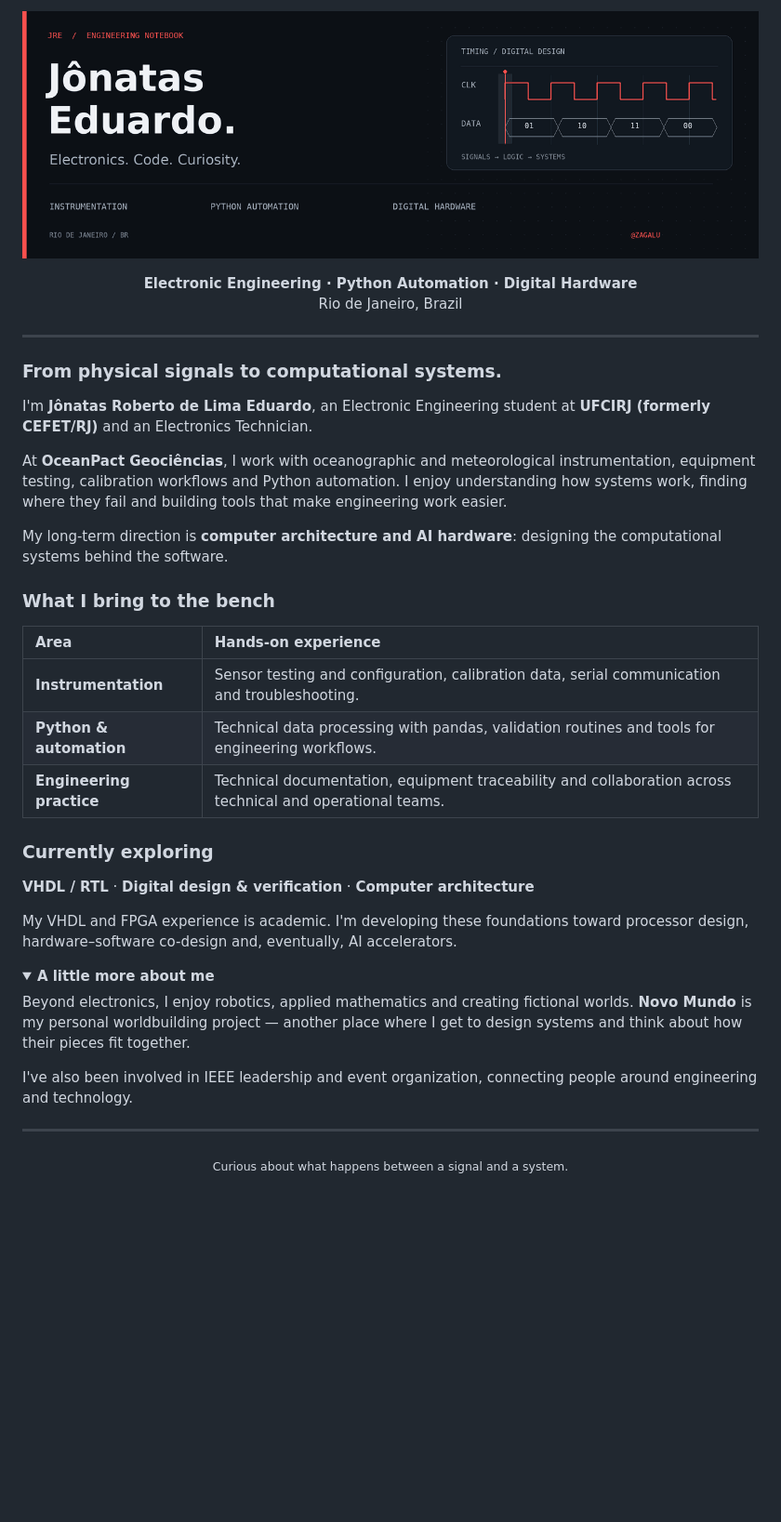
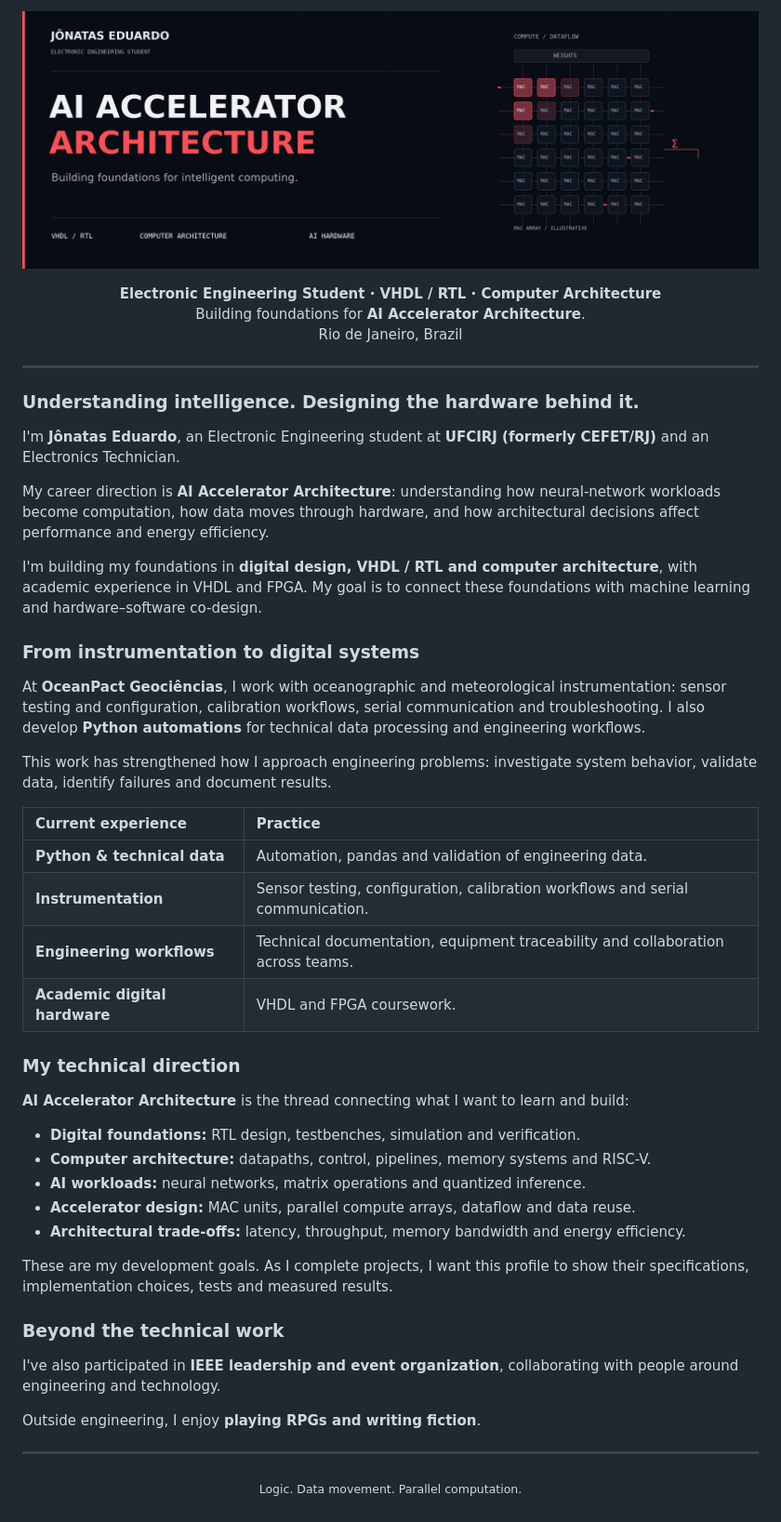
Before and after one commit to jonatasrle/jonatasrle, a Markdown page: README.md, the part around one of its changes. Shown at 93% size. Drawn GitHub-style; pictures changed too: assets/header.gif; folded sections open; blank space fills up the shorter version.

Commit message:
Focus profile on AI Accelerator Architecture with animated MAC array banner

```diff
--- a/README.md
+++ b/README.md
@@ -3,45 +3,54 @@
 </p>
 
 <p align="center">
-  <b>Electronic Engineering · Python Automation · Digital Hardware</b><br />
+  <b>Electronic Engineering Student · VHDL / RTL · Computer Architecture</b><br />
+  Building foundations for <b>AI Accelerator Architecture</b>.<br />
   Rio de Janeiro, Brazil
 </p>
 
 ---
 
-### From physical signals to computational systems.
+### Understanding intelligence. Designing the hardware behind it.
 
-I'm **Jônatas Roberto de Lima Eduardo**, an Electronic Engineering student at **UFCIRJ (formerly CEFET/RJ)** and an Electronics Technician.
+I'm **Jônatas Eduardo**, an Electronic Engineering student at **UFCIRJ (formerly CEFET/RJ)** and an Electronics Technician.
 
-At **OceanPact Geociências**, I work with oceanographic and meteorological instrumentation, equipment testing, calibration workflows and Python automation. I enjoy understanding how systems work, finding where they fail and building tools that make engineering work easier.
+My career direction is **AI Accelerator Architecture**: understanding how neural-network workloads become computation, how data moves through hardware, and how architectural decisions affect performance and energy efficiency.
 
-My long-term direction is **computer architecture and AI hardware**: designing the computational systems behind the software.
+I'm building my foundations in **digital design, VHDL / RTL and computer architecture**, with academic experience in VHDL and FPGA. My goal is to connect these foundations with machine learning and hardware–software co-design.
 
-### What I bring to the bench
+### From instrumentation to digital systems
 
-| Area | Hands-on experience |
+At **OceanPact Geociências**, I work with oceanographic and meteorological instrumentation: sensor testing and configuration, calibration workflows, serial communication and troubleshooting. I also develop **Python automations** for technical data processing and engineering workflows.
+
+This work has strengthened how I approach engineering problems: investigate system behavior, validate data, identify failures and document results.
+
+| Current experience | Practice |
 | :--- | :--- |
-| **Instrumentation** | Sensor testing and configuration, calibration data, serial communication and troubleshooting. |
-| **Python & automation** | Technical data processing with pandas, validation routines and tools for engineering workflows. |
-| **Engineering practice** | Technical documentation, equipment traceability and collaboration across technical and operational teams. |
+| **Python & technical data** | Automation, pandas and validation of engineering data. |
+| **Instrumentation** | Sensor testing, configuration, calibration workflows and serial communication. |
+| **Engineering workflows** | Technical documentation, equipment traceability and collaboration across teams. |
+| **Academic digital hardware** | VHDL and FPGA coursework. |
 
-### Currently exploring
+### My technical direction
 
-**VHDL / RTL** · **Digital design & verification** · **Computer architecture**
+**AI Accelerator Architecture** is the thread connecting what I want to learn and build:
 
-My VHDL and FPGA experience is academic. I'm developing these foundations toward processor design, hardware–software co-design and, eventually, AI accelerators.
+- **Digital foundations:** RTL design, testbenches, simulation and verification.
+- **Computer architecture:** datapaths, control, pipelines, memory systems and RISC-V.
+- **AI workloads:** neural networks, matrix operations and quantized inference.
+- **Accelerator design:** MAC units, parallel compute arrays, dataflow and data reuse.
+- **Architectural trade-offs:** latency, throughput, memory bandwidth and energy efficiency.
 
-<details>
-<summary><b>A little more about me</b></summary>
+These are my development goals. As I complete projects, I want this profile to show their specifications, implementation choices, tests and measured results.
 
-Beyond electronics, I enjoy robotics, applied mathematics and creating fictional worlds. **Novo Mundo** is my personal worldbuilding project — another place where I get to design systems and think about how their pieces fit together.
+### Beyond the technical work
 
-I've also been involved in IEEE leadership and event organization, connecting people around engineering and technology.
+I've also participated in **IEEE leadership and event organization**, collaborating with people around engineering and technology.
 
-</details>
+Outside engineering, I enjoy **playing RPGs and writing fiction**.
 
 ---
 
 <p align="center">
-  <sub>Curious about what happens between a signal and a system.</sub>
+  <sub>Logic. Data movement. Parallel computation.</sub>
 </p>
```
Also changed, not shown: other parts of README.md (+1 -1 lines), assets/header-static.png, assets/linkedin-banner.png (added), 1 other file.
